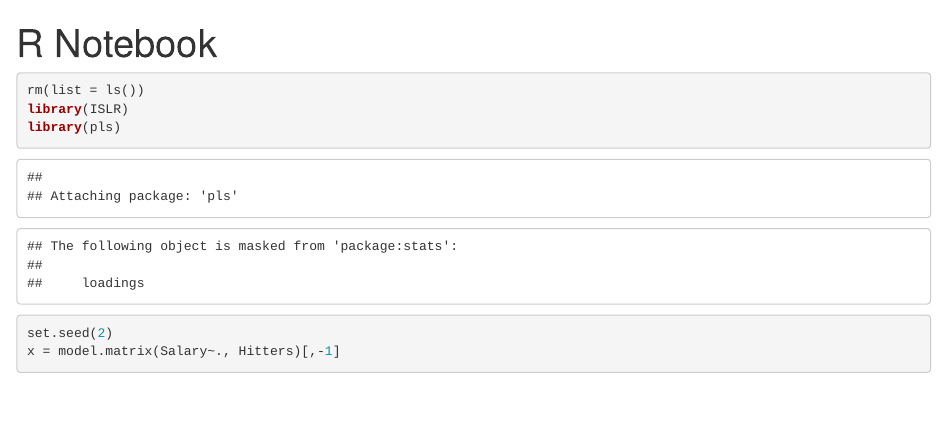
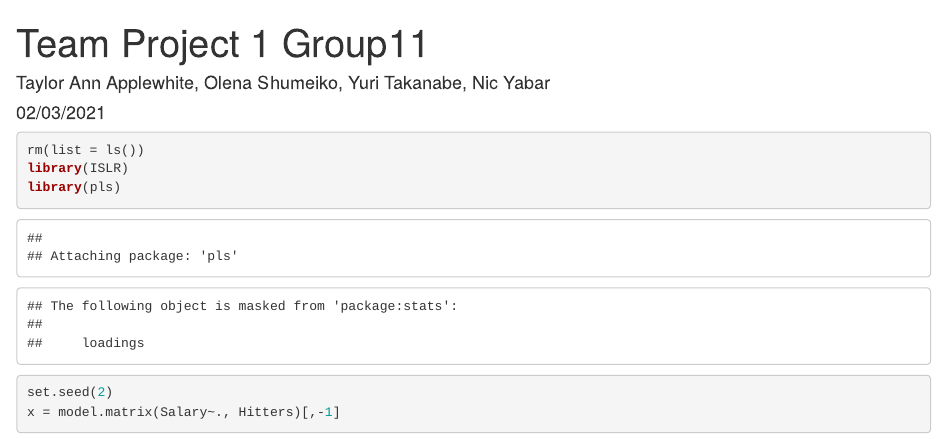
Before and after one commit to kingalexander95/TEAM11, an R Markdown document (Lab_6_7_2_markdown.rmd): the page in a window 1100 px wide, from its top. Rendered offline with R 4.5, knitr and Pandoc, with nearby package versions; some code elsewhere in the file could not run offline.

Commit message:
Add files via upload
A corrected version of the prior markdown file

```diff
--- a/Lab_6_7_2_markdown.rmd
+++ b/Lab_6_7_2_markdown.rmd
@@ -1,5 +1,7 @@
 ---
-title: "R Notebook"
+title: "Team Project 1 Group11"
+author: "Taylor Ann Applewhite, Olena Shumeiko, Yuri Takanabe, Nic Yabar"
+date: "02/03/2021"
 output:
   html_document:
     df_print: paged
```
Also changed, not shown: Lab_6_7_2_markdown.rmd (4 more changed lines).
